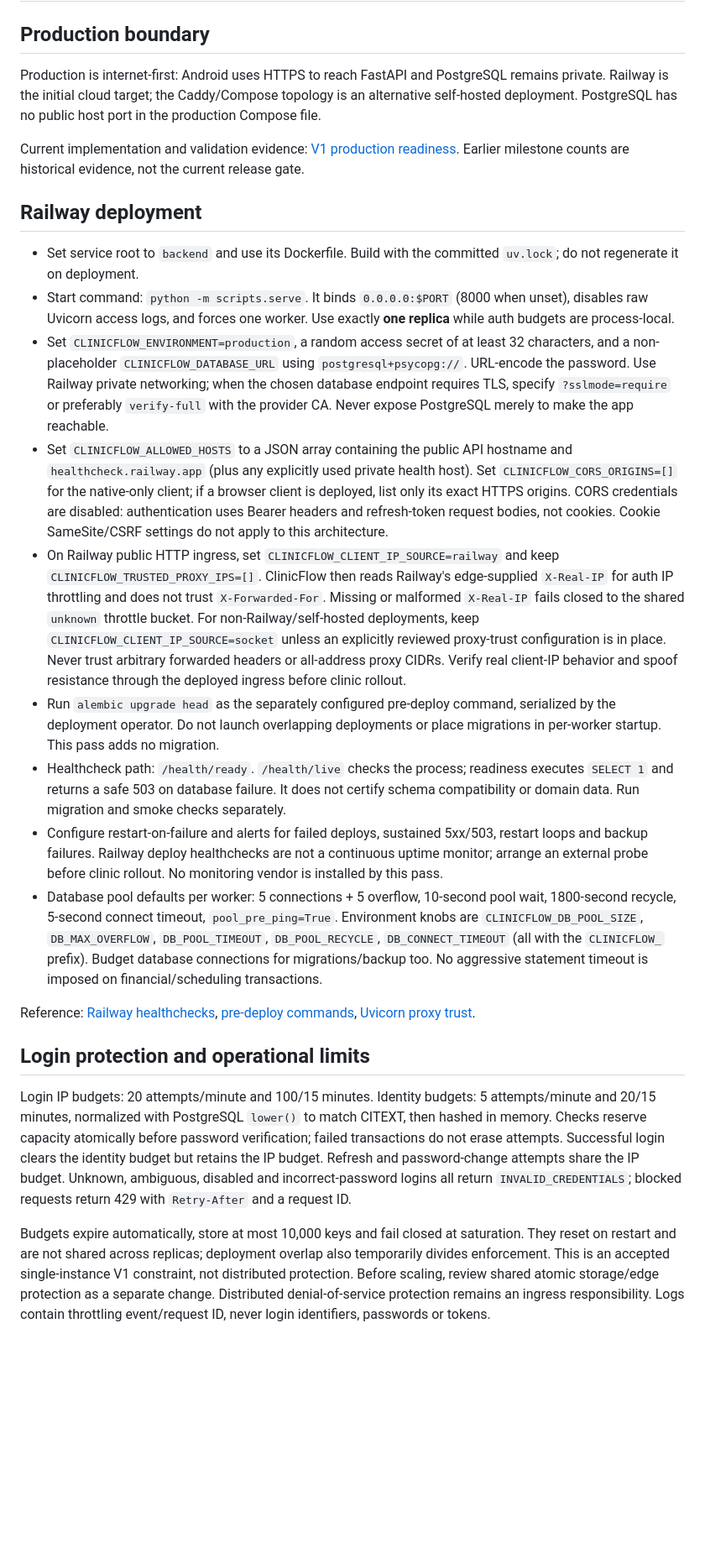
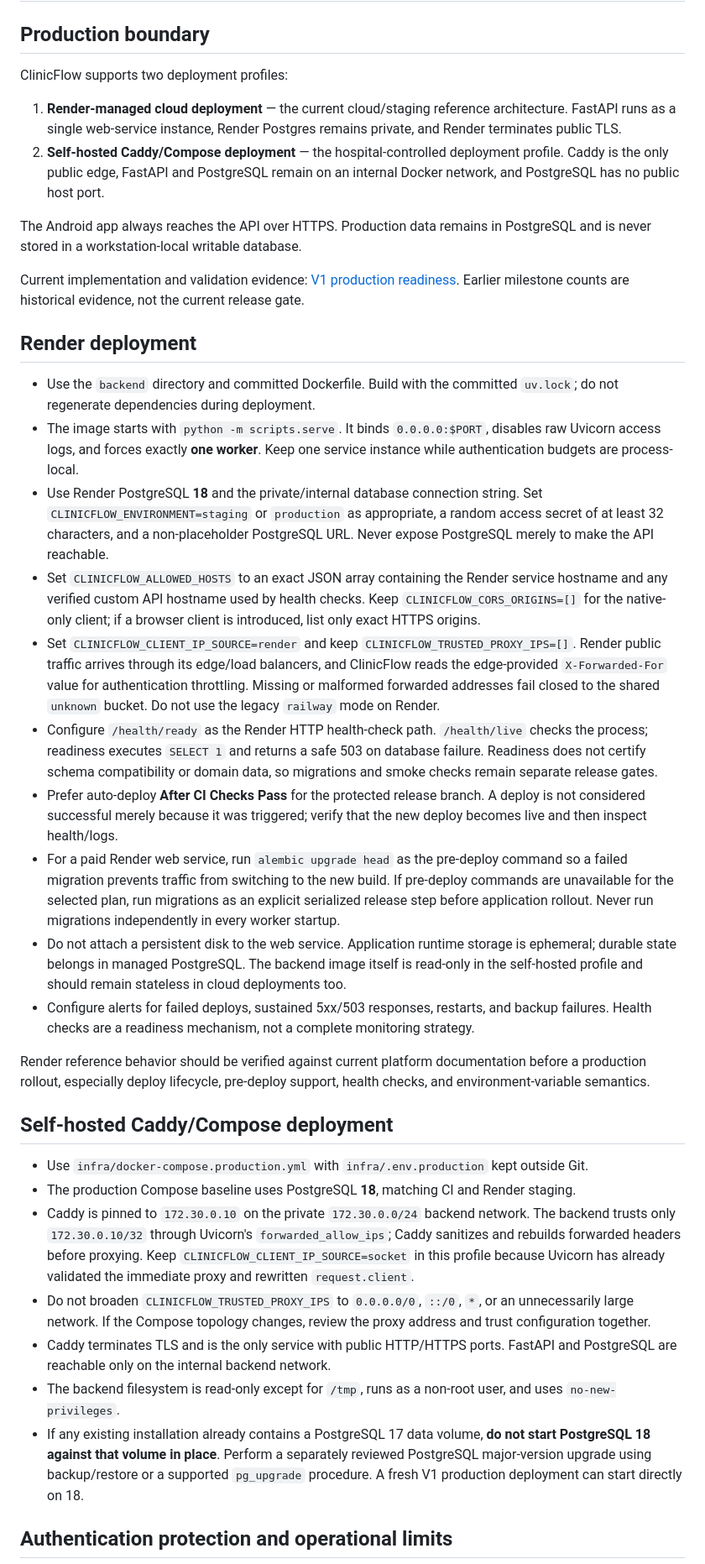
Before and after one commit to Er-Arif/clinicflow, a Markdown page: docs/operations/production-runbook.md, the part around one of its changes. Shown at 84% size. GitHub-like rendering; blank space fills up the shorter version.

```diff
--- a/docs/operations/production-runbook.md
+++ b/docs/operations/production-runbook.md
@@ -2,27 +2,39 @@
 
 ## Production boundary
 
-Production is internet-first: Android uses HTTPS to reach FastAPI and PostgreSQL remains private. Railway is the initial cloud target; the Caddy/Compose topology is an alternative self-hosted deployment. PostgreSQL has no public host port in the production Compose file.
+ClinicFlow supports two deployment profiles:
+
+1. **Render-managed cloud deployment** — the current cloud/staging reference architecture. FastAPI runs as a single web-service instance, Render Postgres remains private, and Render terminates public TLS.
+2. **Self-hosted Caddy/Compose deployment** — the hospital-controlled deployment profile. Caddy is the only public edge, FastAPI and PostgreSQL remain on an internal Docker network, and PostgreSQL has no public host port.
+
+The Android app always reaches the API over HTTPS. Production data remains in PostgreSQL and is never stored in a workstation-local writable database.
 
 Current implementation and validation evidence: [V1 production readiness](../release/v1-production-readiness.md). Earlier milestone counts are historical evidence, not the current release gate.
 
-## Railway deployment
+## Render deployment
 
-- Set service root to `backend` and use its Dockerfile. Build with the committed `uv.lock`; do not regenerate it on deployment.
-- Start command: `python -m scripts.serve`. It binds `0.0.0.0:$PORT` (8000 when unset), disables raw Uvicorn access logs, and forces one worker. Use exactly **one replica** while auth budgets are process-local.
-- Set `CLINICFLOW_ENVIRONMENT=production`, a random access secret of at least 32 characters, and a non-placeholder `CLINICFLOW_DATABASE_URL` using `postgresql+psycopg://`. URL-encode the password. Use Railway private networking; when the chosen database endpoint requires TLS, specify `?sslmode=require` or preferably `verify-full` with the provider CA. Never expose PostgreSQL merely to make the app reachable.
-- Set `CLINICFLOW_ALLOWED_HOSTS` to a JSON array containing the public API hostname and `healthcheck.railway.app` (plus any explicitly used private health host). Set `CLINICFLOW_CORS_ORIGINS=[]` for the native-only client; if a browser client is deployed, list only its exact HTTPS origins. CORS credentials are disabled: authentication uses Bearer headers and refresh-token request bodies, not cookies. Cookie SameSite/CSRF settings do not apply to this architecture.
-- On Railway public HTTP ingress, set `CLINICFLOW_CLIENT_IP_SOURCE=railway` and keep `CLINICFLOW_TRUSTED_PROXY_IPS=[]`. ClinicFlow then reads Railway's edge-supplied `X-Real-IP` for auth IP throttling and does not trust `X-Forwarded-For`. Missing or malformed `X-Real-IP` fails closed to the shared `unknown` throttle bucket. For non-Railway/self-hosted deployments, keep `CLINICFLOW_CLIENT_IP_SOURCE=socket` unless an explicitly reviewed proxy-trust configuration is in place. Never trust arbitrary forwarded headers or all-address proxy CIDRs. Verify real client-IP behavior and spoof resistance through the deployed ingress before clinic rollout.
-- Run `alembic upgrade head` as the separately configured pre-deploy command, serialized by the deployment operator. Do not launch overlapping deployments or place migrations in per-worker startup. This pass adds no migration.
-- Healthcheck path: `/health/ready`. `/health/live` checks the process; readiness executes `SELECT 1` and returns a safe 503 on database failure. It does not certify schema compatibility or domain data. Run migration and smoke checks separately.
-- Configure restart-on-failure and alerts for failed deploys, sustained 5xx/503, restart loops and backup failures. Railway deploy healthchecks are not a continuous uptime monitor; arrange an external probe before clinic rollout. No monitoring vendor is installed by this pass.
-- Database pool defaults per worker: 5 connections + 5 overflow, 10-second pool wait, 1800-second recycle, 5-second connect timeout, `pool_pre_ping=True`. Environment knobs are `CLINICFLOW_DB_POOL_SIZE`, `DB_MAX_OVERFLOW`, `DB_POOL_TIMEOUT`, `DB_POOL_RECYCLE`, `DB_CONNECT_TIMEOUT` (all with the `CLINICFLOW_` prefix). Budget database connections for migrations/backup too. No aggressive statement timeout is imposed on financial/scheduling transactions.
+- Use the `backend` directory and committed Dockerfile. Build with the committed `uv.lock`; do not regenerate dependencies during deployment.
+- The image starts with `python -m scripts.serve`. It binds `0.0.0.0:$PORT`, disables raw Uvicorn access logs, and forces exactly **one worker**. Keep one service instance while authentication budgets are process-local.
+- Use Render PostgreSQL **18** and the private/internal database connection string. Set `CLINICFLOW_ENVIRONMENT=staging` or `production` as appropriate, a random access secret of at least 32 characters, and a non-placeholder PostgreSQL URL. Never expose PostgreSQL merely to make the API reachable.
+- Set `CLINICFLOW_ALLOWED_HOSTS` to an exact JSON array containing the Render service hostname and any verified custom API hostname used by health checks. Keep `CLINICFLOW_CORS_ORIGINS=[]` for the native-only client; if a browser client is introduced, list only exact HTTPS origins.
+- Set `CLINICFLOW_CLIENT_IP_SOURCE=render` and keep `CLINICFLOW_TRUSTED_PROXY_IPS=[]`. Render public traffic arrives through its edge/load balancers, and ClinicFlow reads the edge-provided `X-Forwarded-For` value for authentication throttling. Missing or malformed forwarded addresses fail closed to the shared `unknown` bucket. Do not use the legacy `railway` mode on Render.
+- Configure `/health/ready` as the Render HTTP health-check path. `/health/live` checks the process; readiness executes `SELECT 1` and returns a safe 503 on database failure. Readiness does not certify schema compatibility or domain data, so migrations and smoke checks remain separate release gates.
+- Prefer auto-deploy **After CI Checks Pass** for the protected release branch. A deploy is not considered successful merely because it was triggered; verify that the new deploy becomes live and then inspect health/logs.
+- For a paid Render web service, run `alembic upgrade head` as the pre-deploy command so a failed migration prevents traffic from switching to the new build. If pre-deploy commands are unavailable for the selected plan, run migrations as an explicit serialized release step before application rollout. Never run migrations independently in every worker startup.
+- Do not attach a persistent disk to the web service. Application runtime storage is ephemeral; durable state belongs in managed PostgreSQL. The backend image itself is read-only in the self-hosted profile and should remain stateless in cloud deployments too.
+- Configure alerts for failed deploys, sustained 5xx/503 responses, restarts, and backup failures. Health checks are a readiness mechanism, not a complete monitoring strategy.
 
-Reference: [Railway healthchecks](https://docs.railway.com/deployments/healthchecks), [pre-deploy commands](https://docs.railway.com/deployments/pre-deploy-command), [Uvicorn proxy trust](https://uvicorn.dev/settings/).
+Render reference behavior should be verified against current platform documentation before a production rollout, especially deploy lifecycle, pre-deploy support, health checks, and environment-variable semantics.
 
-## Login protection and operational limits
+## Self-hosted Caddy/Compose deployment
 
-Login IP budgets: 20 attempts/minute and 100/15 minutes. Identity budgets: 5 attempts/minute and 20/15 minutes, normalized with PostgreSQL `lower()` to match CITEXT, then hashed in memory. Checks reserve capacity atomically before password verification; failed transactions do not erase attempts. Successful login clears the identity budget but retains the IP budget. Refresh and password-change attempts share the IP budget. Unknown, ambiguous, disabled and incorrect-password logins all return `INVALID_CREDENTIALS`; blocked requests return 429 with `Retry-After` and a request ID.
+- Use `infra/docker-compose.production.yml` with `infra/.env.production` kept outside Git.
+- The production Compose baseline uses PostgreSQL **18**, matching CI and Render staging.
+- Caddy is pinned to `172.30.0.10` on the private `172.30.0.0/24` backend network. The backend trusts only `172.30.0.10/32` through Uvicorn's `forwarded_allow_ips`; Caddy sanitizes and rebuilds forwarded headers before proxying. Keep `CLINICFLOW_CLIENT_IP_SOURCE=socket` in this profile because Uvicorn has already validated the immediate proxy and rewritten `request.client`.
+- Do not broaden `CLINICFLOW_TRUSTED_PROXY_IPS` to `0.0.0.0/0`, `::/0`, `*`, or an unnecessarily large network. If the Compose topology changes, review the proxy address and trust configuration together.
+- Caddy terminates TLS and is the only service with public HTTP/HTTPS ports. FastAPI and PostgreSQL are reachable only on the internal backend network.
+- The backend filesystem is read-only except for `/tmp`, runs as a non-root user, and uses `no-new-privileges`.
+- If any existing installation already contains a PostgreSQL 17 data volume, **do not start PostgreSQL 18 against that volume in place**. Perform a separately reviewed PostgreSQL major-version upgrade using backup/restore or a supported `pg_upgrade` procedure. A fresh V1 production deployment can start directly on 18.
 
-Budgets expire automatically, store at most 10,000 keys and fail closed at saturation. They reset on restart and are not shared across replicas; deployment overlap also temporarily divides enforcement. This is an accepted single-instance V1 constraint, not distributed protection. Before scaling, review shared atomic storage/edge protection as a separate change. Distributed denial-of-service protection remains an ingress responsibility. Logs contain throttling event/request ID, never login identifiers, passwords or tokens.
+## Authentication protection and operational limits
 
```
Also changed, not shown: other parts of docs/operations/production-runbook.md (+38 -23 lines).
